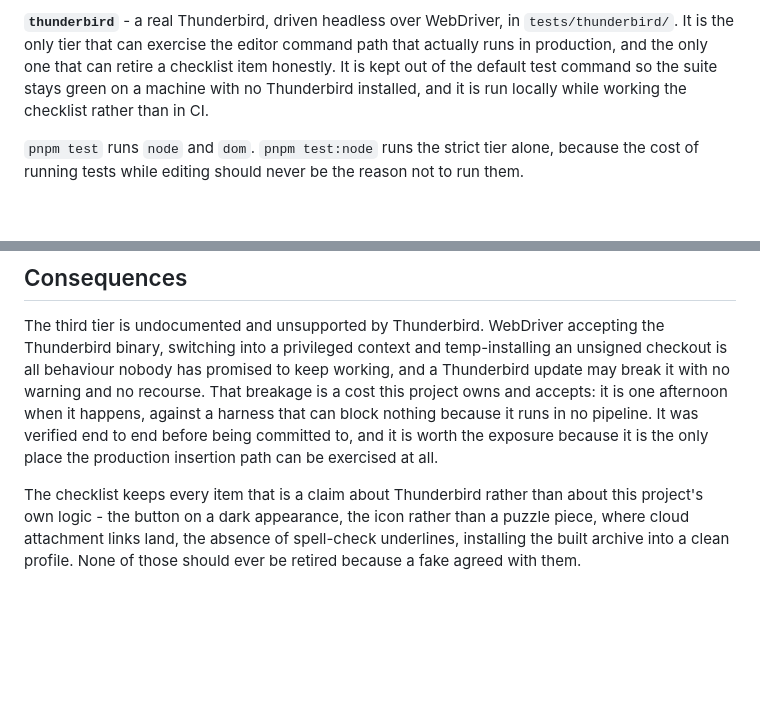
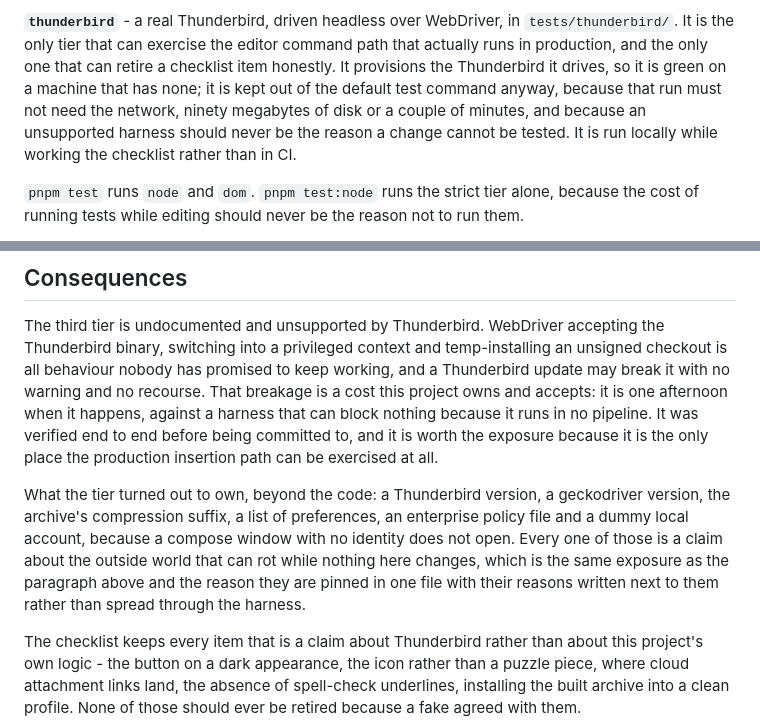
Before and after one commit to sitepark/thundercode, a Markdown page: docs/adr/0001-three-test-tiers.md, 2 parts joined by grey strips. GitHub-like rendering; blank space fills up the shorter version.

```diff
--- a/docs/adr/0001-three-test-tiers.md
+++ b/docs/adr/0001-three-test-tiers.md
@@ -37,9 +37,12 @@ caret insertion and neither implements the editor command at all.
 **`thunderbird`** - a real Thunderbird, driven headless over WebDriver, in
 `tests/thunderbird/`. It is the only tier that can exercise the editor command
 path that actually runs in production, and the only one that can retire a
-checklist item honestly. It is kept out of the default test command so the
-suite stays green on a machine with no Thunderbird installed, and it is run
-locally while working the checklist rather than in CI.
+checklist item honestly. It provisions the Thunderbird it drives, so it is
+green on a machine that has none; it is kept out of the default test command
+anyway, because that run must not need the network, ninety megabytes of disk or
+a couple of minutes, and because an unsupported harness should never be the
+reason a change cannot be tested. It is run locally while working the checklist
+rather than in CI.
 
 `pnpm test` runs `node` and `dom`. `pnpm test:node` runs the strict tier alone,
 because the cost of running tests while editing should never be the reason not
@@ -98,6 +101,14 @@ runs in no pipeline. It was verified end to end before being committed to, and
 it is worth the exposure because it is the only place the production insertion
 path can be exercised at all.
 
+What the tier turned out to own, beyond the code: a Thunderbird version, a
+geckodriver version, the archive's compression suffix, a list of preferences,
+an enterprise policy file and a dummy local account, because a compose window
+with no identity does not open. Every one of those is a claim about the outside
+world that can rot while nothing here changes, which is the same exposure as
+the paragraph above and the reason they are pinned in one file with their
+reasons written next to them rather than spread through the harness.
+
 The checklist keeps every item that is a claim about Thunderbird rather than
 about this project's own logic - the button on a dark appearance, the icon
 rather than a puzzle piece, where cloud attachment links land, the absence of
```
Also changed, not shown: README.md (+47 -6 lines).
